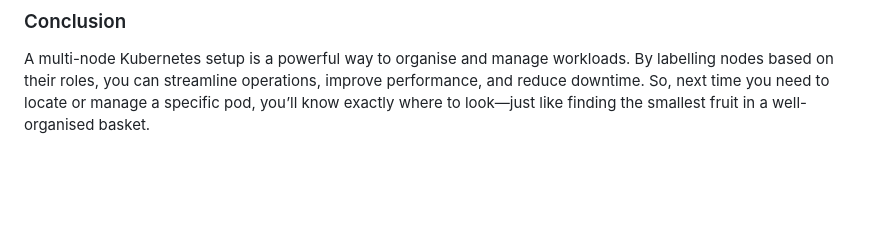
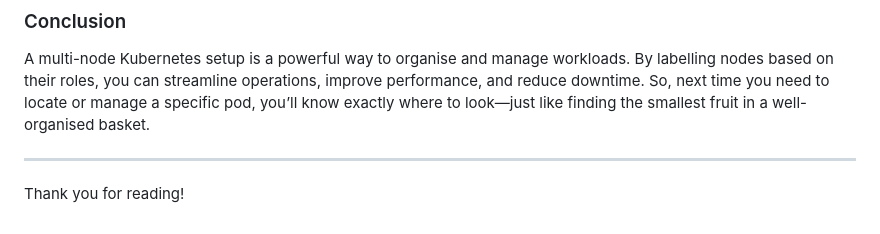
Before and after one commit to Rudraksh2003/Hashnode, a Markdown page: cm4zw91oe000609jx4pet2rwx.md, the part around the change. GitHub-like rendering; blank space fills up the shorter version.

Commit message:
update post: The Magic of Multi-Node Kubernetes Setup: Organising Your Resources

```diff
--- a/cm4zw91oe000609jx4pet2rwx.md
+++ b/cm4zw91oe000609jx4pet2rwx.md
@@ -112,3 +112,7 @@ Similarly, you can create configurations for other nodes based on their labels.
 ### Conclusion
 
 A multi-node Kubernetes setup is a powerful way to organise and manage workloads. By labelling nodes based on their roles, you can streamline operations, improve performance, and reduce downtime. So, next time you need to locate or manage a specific pod, you’ll know exactly where to look—just like finding the smallest fruit in a well-organised basket.
+
+---
+
+Thank you for reading!
```
